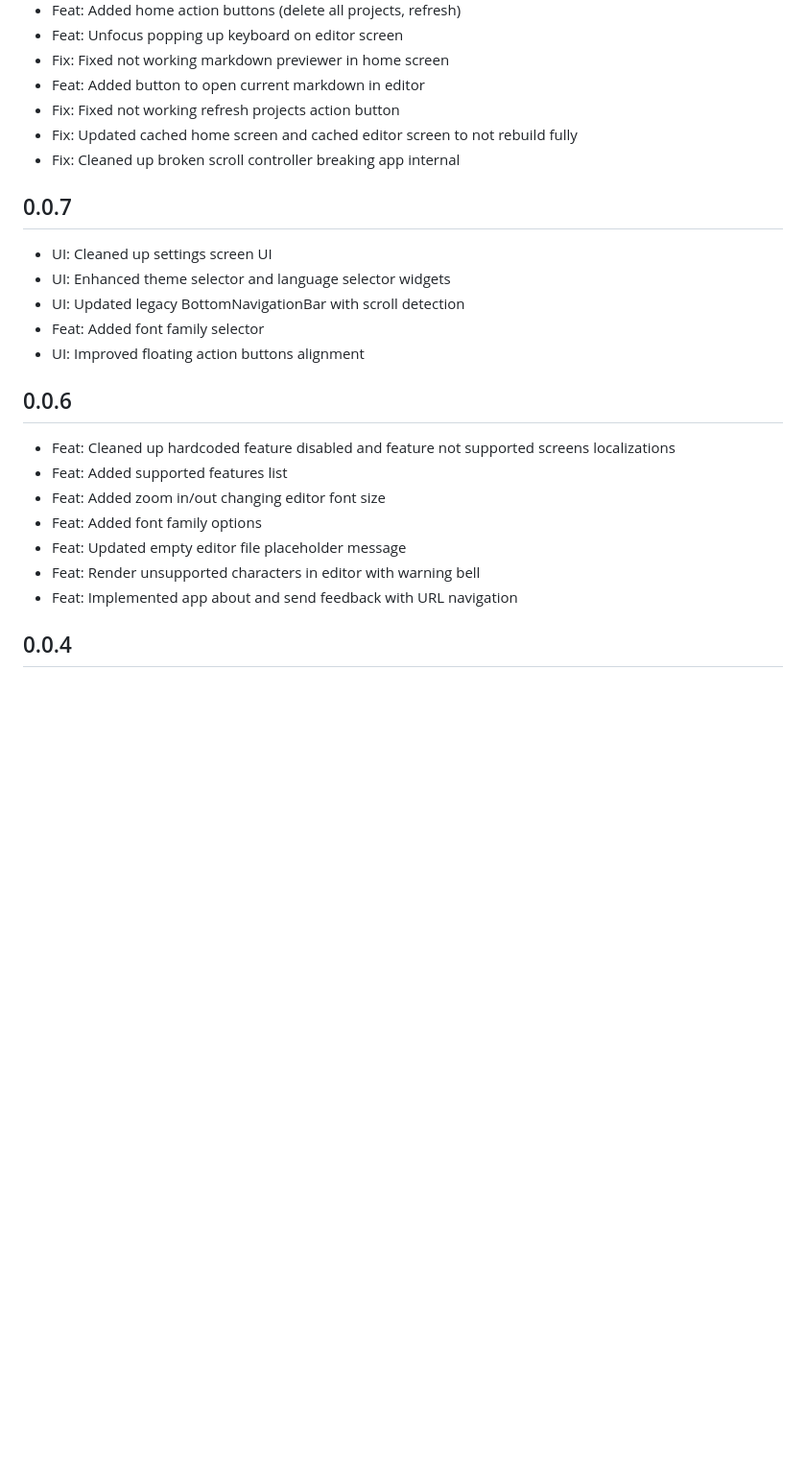
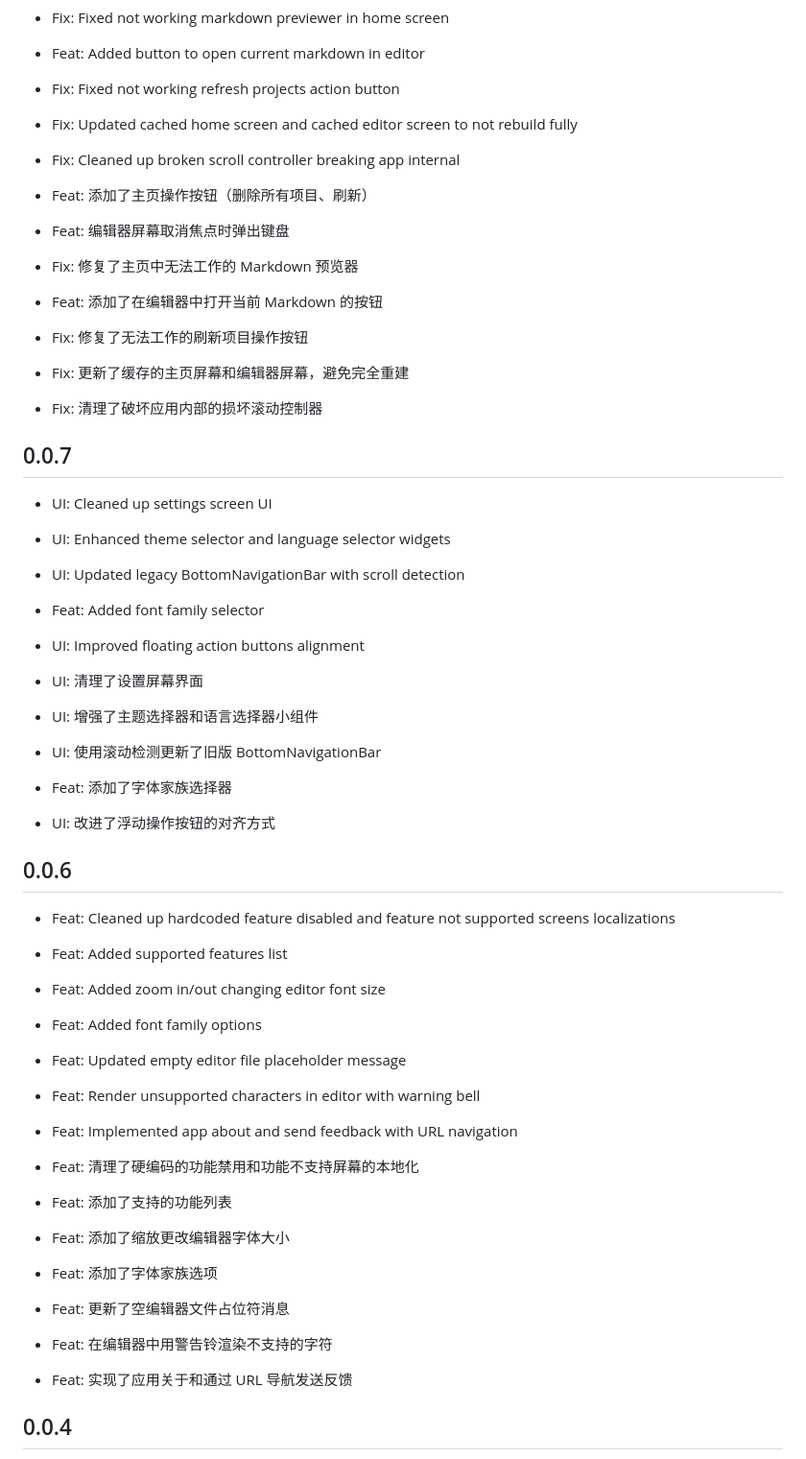
Before and after one commit to bilalsul/rzv, a Markdown page: git_explorer_mob/assets/changelog.md, the part around one of its changes. Shown at 96% size. GitHub-like rendering; blank space fills up the shorter version.

Commit message:
changelog: update format and add chinese support

```diff
--- a/git_explorer_mob/assets/changelog.md
+++ b/git_explorer_mob/assets/changelog.md
@@ -34,12 +54,26 @@
 - Fix: Updated cached home screen and cached editor screen to not rebuild fully
 - Fix: Cleaned up broken scroll controller breaking app internal
 
+- Feat: 添加了主页操作按钮（删除所有项目、刷新）
+- Feat: 编辑器屏幕取消焦点时弹出键盘
+- Fix: 修复了主页中无法工作的 Markdown 预览器
+- Feat: 添加了在编辑器中打开当前 Markdown 的按钮
+- Fix: 修复了无法工作的刷新项目操作按钮
+- Fix: 更新了缓存的主页屏幕和编辑器屏幕，避免完全重建
+- Fix: 清理了破坏应用内部的损坏滚动控制器
+
 ## 0.0.7
 - UI: Cleaned up settings screen UI
 - UI: Enhanced theme selector and language selector widgets
 - UI: Updated legacy BottomNavigationBar with scroll detection
 - Feat: Added font family selector
 - UI: Improved floating action buttons alignment
+
+- UI: 清理了设置屏幕界面
+- UI: 增强了主题选择器和语言选择器小组件
+- UI: 使用滚动检测更新了旧版 BottomNavigationBar
+- Feat: 添加了字体家族选择器
+- UI: 改进了浮动操作按钮的对齐方式
 
 ## 0.0.6
 - Feat: Cleaned up hardcoded feature disabled and feature not supported screens localizations
@@ -49,6 +83,14 @@
 - Feat: Updated empty editor file placeholder message
 - Feat: Render unsupported characters in editor with warning bell
 - Feat: Implemented app about and send feedback with URL navigation
+
+- Feat: 清理了硬编码的功能禁用和功能不支持屏幕的本地化
+- Feat: 添加了支持的功能列表
+- Feat: 添加了缩放更改编辑器字体大小
+- Feat: 添加了字体家族选项
+- Feat: 更新了空编辑器文件占位符消息
+- Feat: 在编辑器中用警告铃渲染不支持的字符
+- Feat: 实现了应用关于和通过 URL 导航发送反馈
 
 ## 0.0.4
 - Feat: Placed native ads placeholders in settings and app-drawer
```
Also changed, not shown: other parts of git_explorer_mob/assets/changelog.md (+45 -1 lines).
